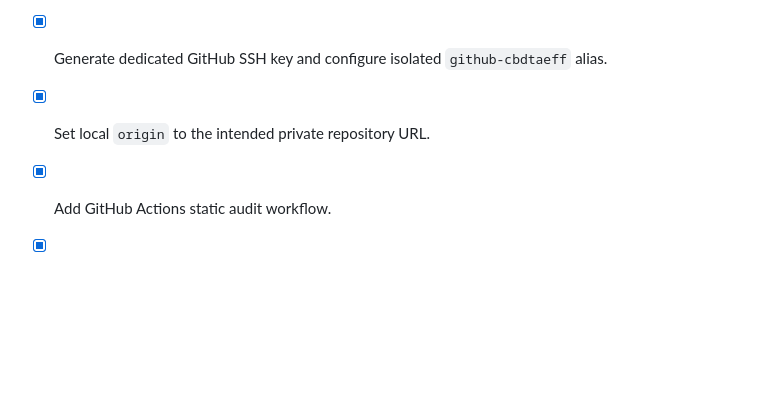
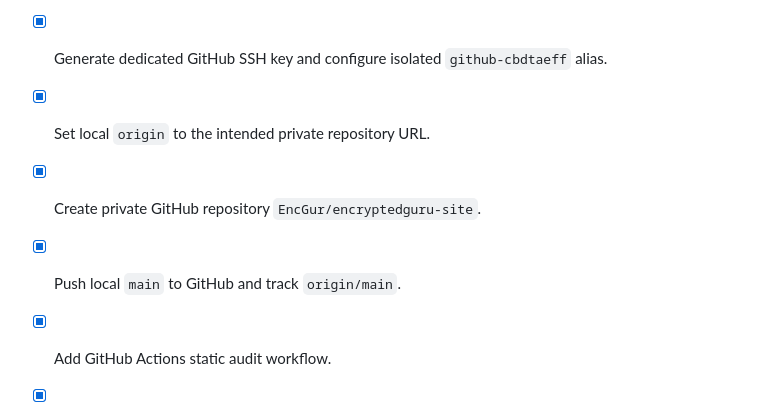
Before and after one commit to EncGur/encryptedguru-site, a Markdown page: FIRST_PRINCIPLES_BUILD.md, the part around the change. Drawn GitHub-style; blank space fills up the shorter version.

```diff
--- a/FIRST_PRINCIPLES_BUILD.md
+++ b/FIRST_PRINCIPLES_BUILD.md
@@ -150,6 +150,8 @@ Verifier:
 - [x] Diagnose GitHub push blockers and export current public SSH key outside the repository.
 - [x] Generate dedicated GitHub SSH key and configure isolated `github-cbdtaeff` alias.
 - [x] Set local `origin` to the intended private repository URL.
+- [x] Create private GitHub repository `EncGur/encryptedguru-site`.
+- [x] Push local `main` to GitHub and track `origin/main`.
 - [x] Add GitHub Actions static audit workflow.
 - [x] Add strict post-deploy verification and remote-readiness scripts.
 - [x] Record expected pre-deploy gate failures.
```
Also changed, not shown: REMOTE_SETUP.md (+9 -4 lines), SECURITY_AUDIT_2026-06-14.md (+1 -1 lines).
